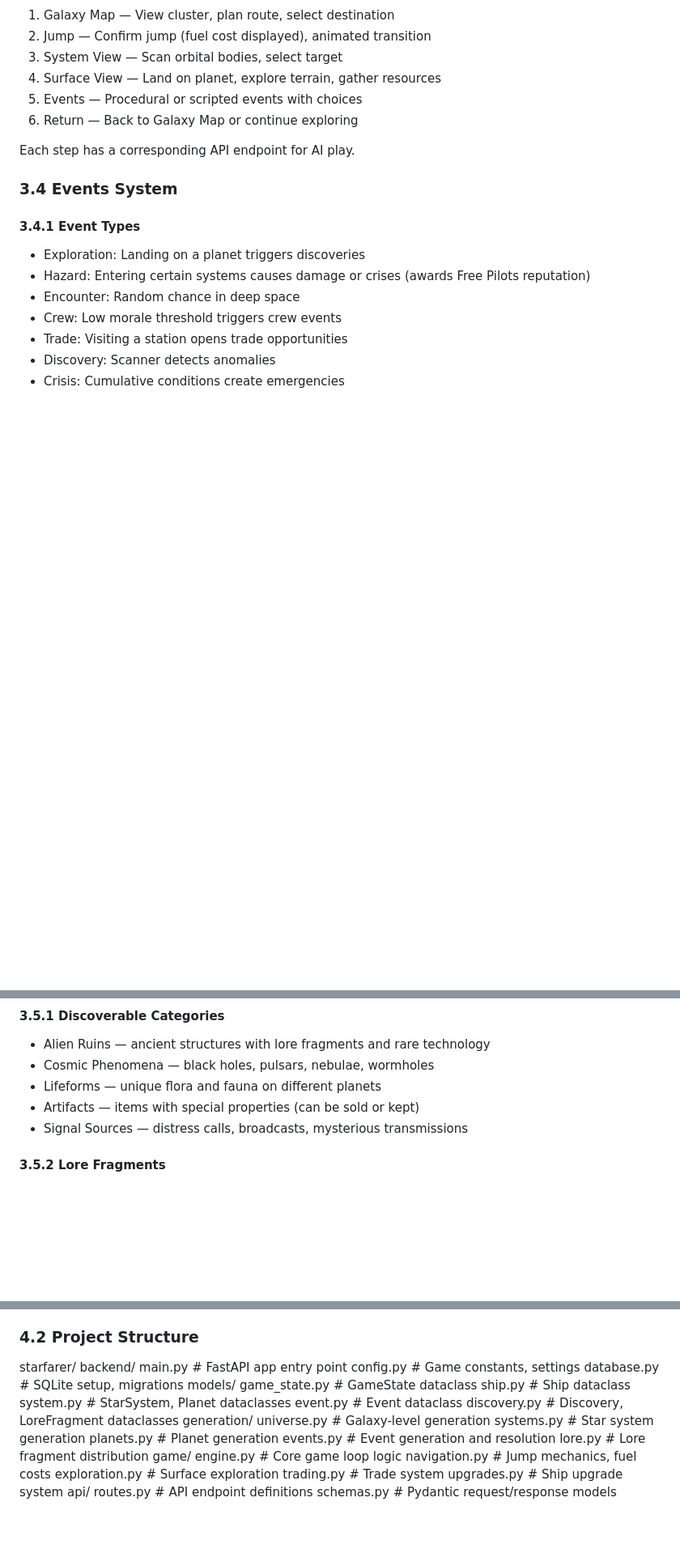
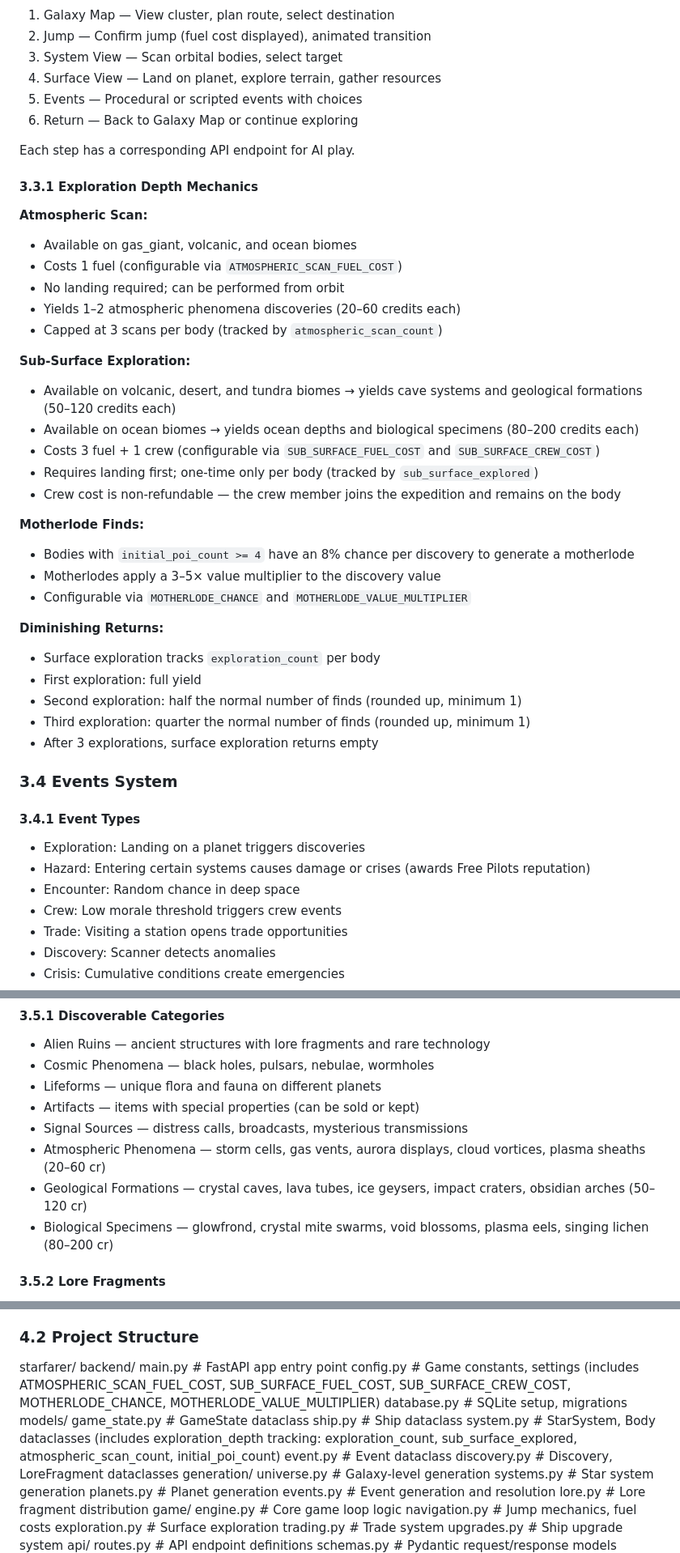
Before and after one commit to ValyrianTech/Starfarer, a Markdown page: STARFARER_PDD.md, 3 parts joined by grey strips. Shown at 81% size. Drawn GitHub-style; blank space fills up the shorter version.

Commit message:
docs: sync documentation with latest changes

```diff
--- a/STARFARER_PDD.md
+++ b/STARFARER_PDD.md
@@ -115,6 +115,34 @@ Scanner (1-5): Detection range for anomalies. Upgradable
 
 Each step has a corresponding API endpoint for AI play.
 
+#### 3.3.1 Exploration Depth Mechanics
+
+**Atmospheric Scan:**
+- Available on gas_giant, volcanic, and ocean biomes
+- Costs 1 fuel (configurable via `ATMOSPHERIC_SCAN_FUEL_COST`)
+- No landing required; can be performed from orbit
+- Yields 1–2 atmospheric phenomena discoveries (20–60 credits each)
+- Capped at 3 scans per body (tracked by `atmospheric_scan_count`)
+
+**Sub-Surface Exploration:**
+- Available on volcanic, desert, and tundra biomes → yields cave systems and geological formations (50–120 credits each)
+- Available on ocean biomes → yields ocean depths and biological specimens (80–200 credits each)
+- Costs 3 fuel + 1 crew (configurable via `SUB_SURFACE_FUEL_COST` and `SUB_SURFACE_CREW_COST`)
+- Requires landing first; one-time only per body (tracked by `sub_surface_explored`)
+- Crew cost is non-refundable — the crew member joins the expedition and remains on the body
+
+**Motherlode Finds:**
+- Bodies with `initial_poi_count >= 4` have an 8% chance per discovery to generate a motherlode
+- Motherlodes apply a 3–5× value multiplier to the discovery value
+- Configurable via `MOTHERLODE_CHANCE` and `MOTHERLODE_VALUE_MULTIPLIER`
+
+**Diminishing Returns:**
+- Surface exploration tracks `exploration_count` per body
+- First exploration: full yield
+- Second exploration: half the normal number of finds (rounded up, minimum 1)
+- Third exploration: quarter the normal number of finds (rounded up, minimum 1)
+- After 3 explorations, surface exploration returns empty
+
 ### 3.4 Events System
 
 #### 3.4.1 Event Types
@@ -151,6 +179,9 @@ Each event has:
 - Lifeforms — unique flora and fauna on different planets
 - Artifacts — items with special properties (can be sold or kept)
 - Signal Sources — distress calls, broadcasts, mysterious transmissions
+- Atmospheric Phenomena — storm cells, gas vents, aurora displays, cloud vortices, plasma sheaths (20–60 cr)
+- Geological Formations — crystal caves, lava tubes, ice geysers, impact craters, obsidian arches (50–120 cr)
+- Biological Specimens — glowfrond, crystal mite swarms, void blossoms, plasma eels, singing lichen (80–200 cr)
 
 #### 3.5.2 Lore Fragments
 - Scattered across the universe, each fragment reveals a piece of a larger story
@@ -201,12 +232,12 @@ API Docs: Swagger UI at /docs and ReDoc at /redoc
 starfarer/
   backend/
     main.py                 # FastAPI app entry point
-    config.py               # Game constants, settings
+    config.py               # Game constants, settings (includes ATMOSPHERIC_SCAN_FUEL_COST, SUB_SURFACE_FUEL_COST, SUB_SURFACE_CREW_COST, MOTHERLODE_CHANCE, MOTHERLODE_VALUE_MULTIPLIER)
     database.py             # SQLite setup, migrations
     models/
       game_state.py       # GameState dataclass
       ship.py             # Ship dataclass
-      system.py           # StarSystem, Planet dataclasses
+      system.py           # StarSystem, Body dataclasses (includes exploration_depth tracking: exploration_count, sub_surface_explored, atmospheric_scan_count, initial_poi_count)
       event.py            # Event dataclass
       discovery.py        # Discovery, LoreFragment dataclasses
     generation/
```
Also changed, not shown: other parts of STARFARER_PDD.md (+2 -0 lines).
